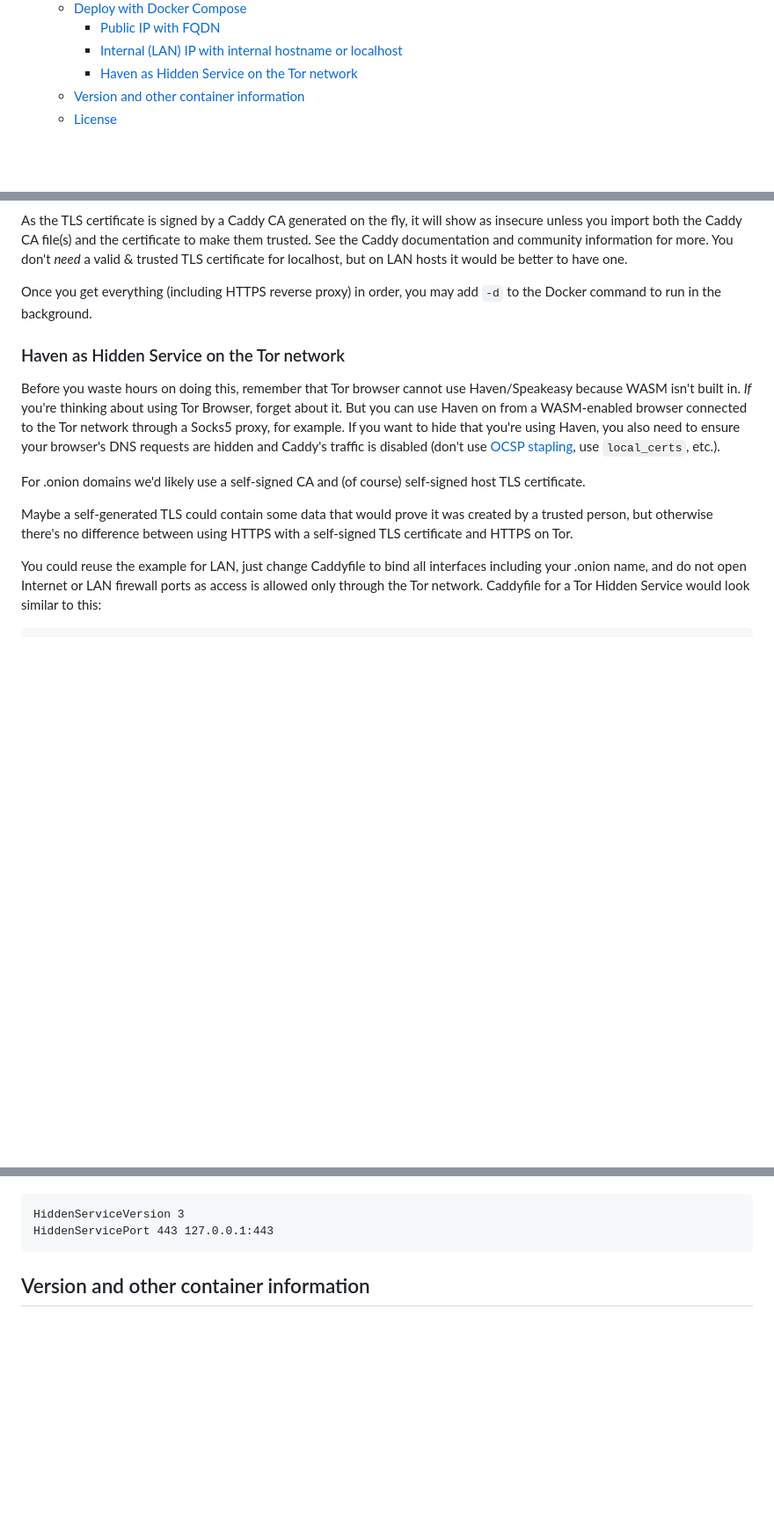
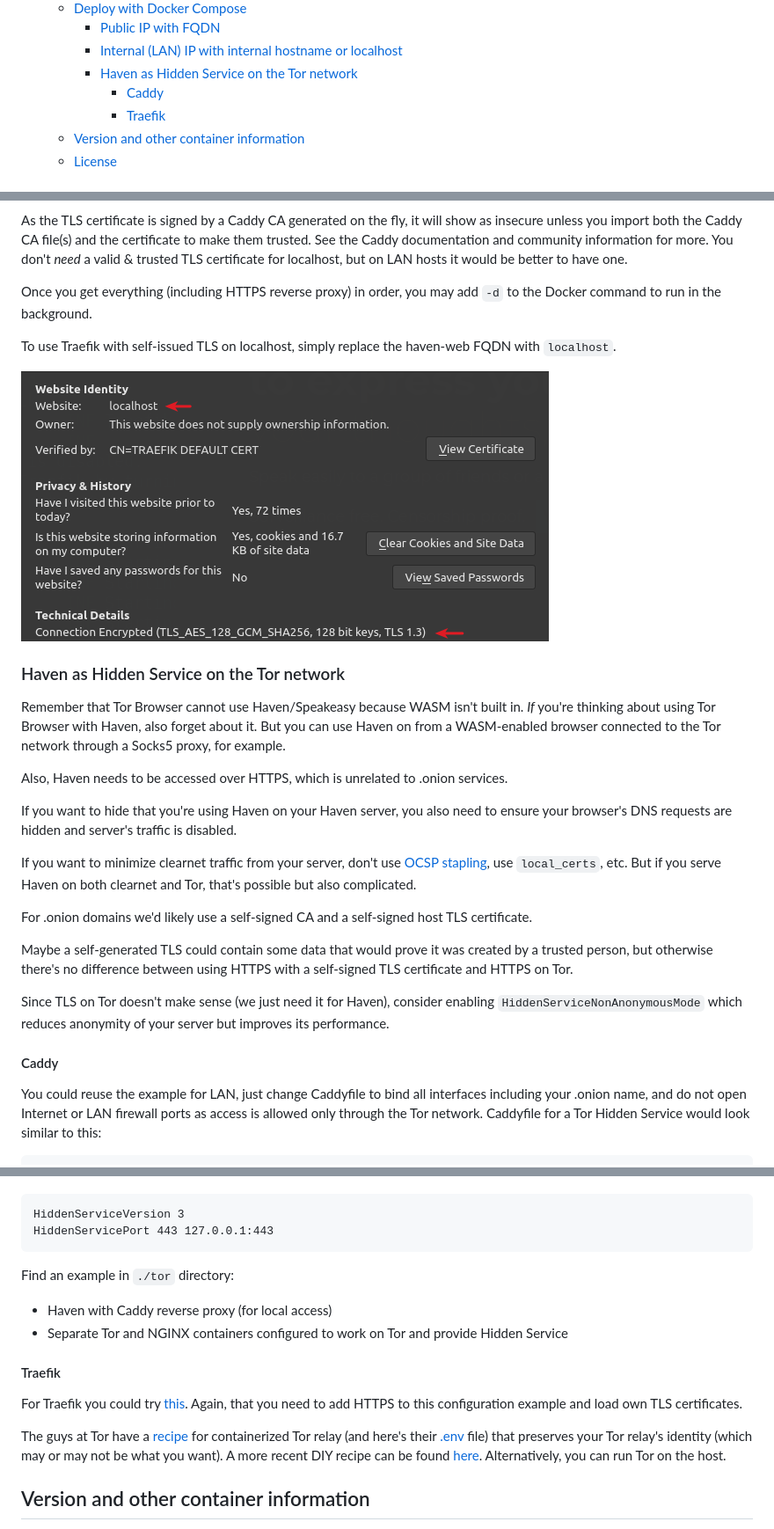
Before and after one commit to armchairancap/xx-haven-container, a Markdown page: README.md, 3 parts joined by grey strips. Shown: that part at 88% size. Drawn GitHub-style; pictures changed too: images/running-container-traefik-localhost-cert.png (added); blank space fills up the shorter version.

Commit message:
Tor example with Caddy and Hiden Service

````diff
--- a/README.md
+++ b/README.md
@@ -10,6 +10,8 @@
     - [Public IP with FQDN](#public-ip-with-fqdn)
     - [Internal (LAN) IP with internal hostname or localhost](#internal-lan-ip-with-internal-hostname-or-localhost)
     - [Haven as Hidden Service on the Tor network](#haven-as-hidden-service-on-the-tor-network)
+      - [Caddy](#caddy)
+      - [Traefik](#traefik)
   - [Version and other container information](#version-and-other-container-information)
   - [License](#license)
 
@@ -280,13 +282,27 @@ As the TLS certificate is signed by a Caddy CA generated on the fly, it will sho
 
 Once you get everything (including HTTPS reverse proxy) in order, you may add `-d` to the Docker command to run in the background.
 
+To use Traefik with self-issued TLS on localhost, simply replace the haven-web FQDN with `localhost`.
+
+![Running Haven container on localhost with Traefik](./images/running-container-traefik-localhost-cert.png)
+
 ### Haven as Hidden Service on the Tor network
 
-Before you waste hours on doing this, remember that Tor browser cannot use Haven/Speakeasy because WASM isn't built in. *If* you're thinking about using Tor Browser, forget about it. But you can use Haven on from a WASM-enabled browser connected to the Tor network through a Socks5 proxy, for example. If you want to hide that you're using Haven, you also need to ensure your browser's DNS requests are hidden and Caddy's traffic is disabled (don't use [OCSP stapling](https://caddyserver.com/docs/caddyfile/options#ocsp-stapling), use `local_certs`, etc.).
+Remember that Tor Browser cannot use Haven/Speakeasy because WASM isn't built in. *If* you're thinking about using Tor Browser with Haven, also forget about it. But you can use Haven on from a WASM-enabled browser connected to the Tor network through a Socks5 proxy, for example.
 
-For .onion domains we'd likely use a self-signed CA and (of course) self-signed host TLS certificate.
+Also, Haven needs to be accessed over HTTPS, which is unrelated to .onion services.
+
+If you want to hide that you're using Haven on your Haven server, you also need to ensure your browser's DNS requests are hidden and server's traffic is disabled.
+
+If you want to minimize clearnet traffic from your server, don't use [OCSP stapling](https://caddyserver.com/docs/caddyfile/options#ocsp-stapling), use `local_certs`, etc. But if you serve Haven on both clearnet and Tor, that's possible but also complicated.
+
+For .onion domains we'd likely use a self-signed CA and a self-signed host TLS certificate.
 
 Maybe a self-generated TLS could contain some data that would prove it was created by a trusted person, but otherwise there's no difference between using HTTPS with a self-signed TLS certificate and HTTPS on Tor.
+
+Since TLS on Tor doesn't make sense (we just need it for Haven), consider enabling `HiddenServiceNonAnonymousMode` which reduces anonymity of your server but improves its performance.
+
+#### Caddy
 
 You could reuse the example for LAN, just change Caddyfile to bind all interfaces including your .onion name, and do not open Internet or LAN firewall ports as access is allowed only through the Tor network. Caddyfile for a Tor Hidden Service would look similar to this:
 
@@ -302,6 +318,17 @@ In your Tor configuration file you may need to set HiddenServicePort (your.adddr
 HiddenServiceVersion 3
 HiddenServicePort 443 127.0.0.1:443
 ```
+
+Find an example in `./tor` directory:
+
+- Haven with Caddy reverse proxy (for local access)
+- Separate Tor and NGINX containers configured to work on Tor and provide Hidden Service
+
+#### Traefik
+
+For Traefik you could try [this](https://traefik.io/blog/simplified-service-deployments-with-traefik-proxy-and-tor/). Again, that you need to add HTTPS to this configuration example and load own TLS certificates.
+
+The guys at Tor have a [recipe](https://community.torproject.org/relay/setup/bridge/docker/) for containerized Tor relay (and here's their [.env](https://gitlab.torproject.org/tpo/anti-censorship/docker-obfs4-bridge/-/raw/main/.env) file) that preserves your Tor relay's identity (which may or may not be what you want). A more recent DIY recipe can be found [here](https://dev.to/nabarun/running-tor-proxy-with-docker-56n9). Alternatively, you can run Tor on the host.
 
 ## Version and other container information
 
````
Also changed, not shown: other parts of README.md (+1 -1 lines), 6 other files.
